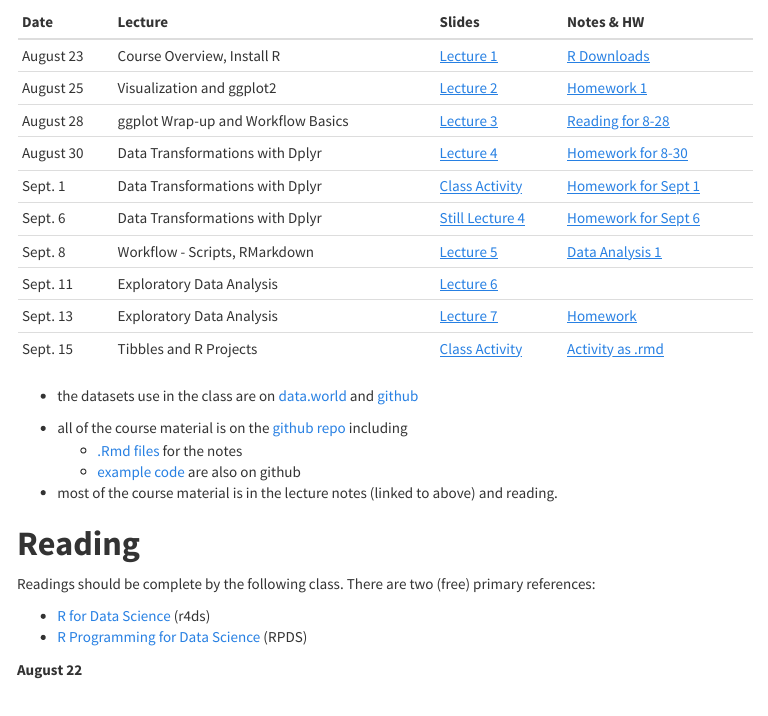
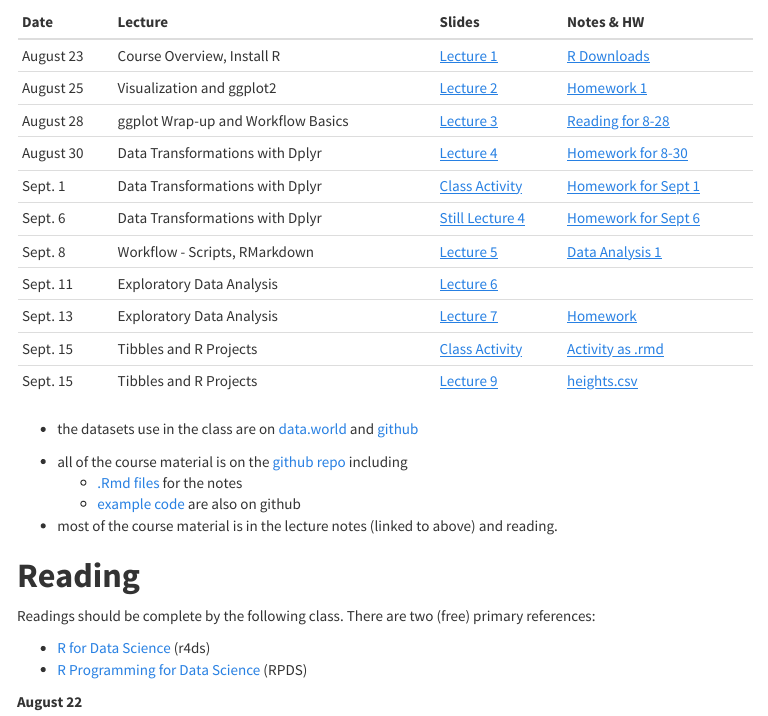
Before and after one commit to NCDaddy/STOR_320, an R Markdown document (index.Rmd): the page in a window 1100 px wide, from 350 px down. The pictures show the output file index.html that the author committed with the source, opened offline; menus at the side of the page are left out.

Commit message:
Lecture 9

```diff
--- a/index.Rmd
+++ b/index.Rmd
@@ -34,6 +34,11 @@ See the **[course syllabus](https://drive.google.com/open?id=0B2lwGKhIFjYYYVh5NV
 |Sept. 11 | Exploratory Data Analysis| [Lecture 6 ](https://www.dropbox.com/s/6vjlvmvi39v79oj/STOR%20320%20Lecture%206%2009-14-17.pptx?dl=0) | |
 |Sept. 13 | Exploratory Data Analysis| [Lecture 7 ](https://www.dropbox.com/s/wmvimtcx3y35l8k/STOR%20320%20Lecture%207%2009-13-17.pptx?dl=0) |[Homework](http://rpubs.com/redrobincl/307274) |
 |Sept. 15 | Tibbles and R Projects| [Class Activity ](http://rpubs.com/redrobincl/307978) |[Activity as .rmd](https://www.dropbox.com/s/h5huqubm36052bo/September%2015%20Class%20activity.Rmd?dl=0) |
+|Sept. 15 | Tibbles and R Projects| [Lecture 9 ](https://www.dropbox.com/s/gsscenxrw4ken4c/STOR%20320%20Lecture%209%2009-18-17.pptx?dl=0) |[heights.csv](https://www.dropbox.com/s/bjvbfman7i7qhu2/heights.csv?dl=0) |
+
+
+
+
 
 - the datasets use in the class are on [data.world](https://data.world/iain/stor-390/) and [github](https://github.com/idc9/stor390/tree/master/data/)
 
```
Also changed, not shown: index.html.
